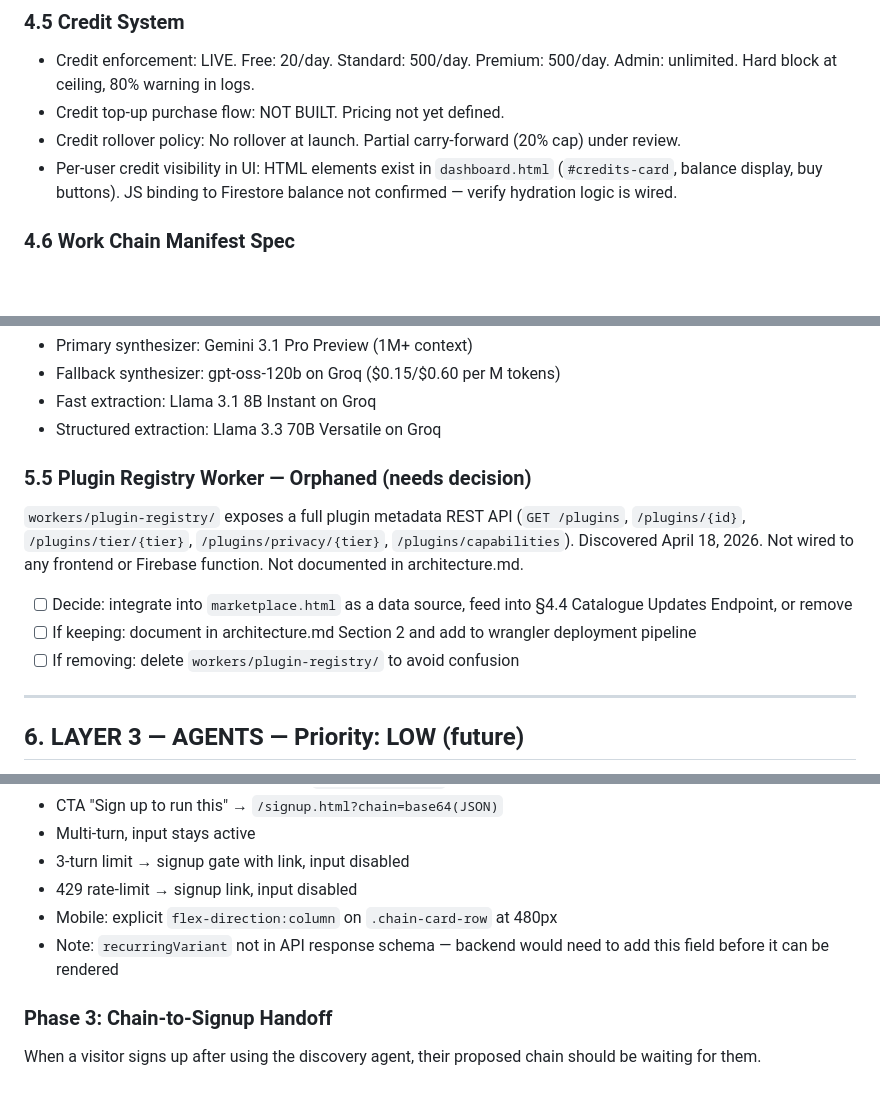
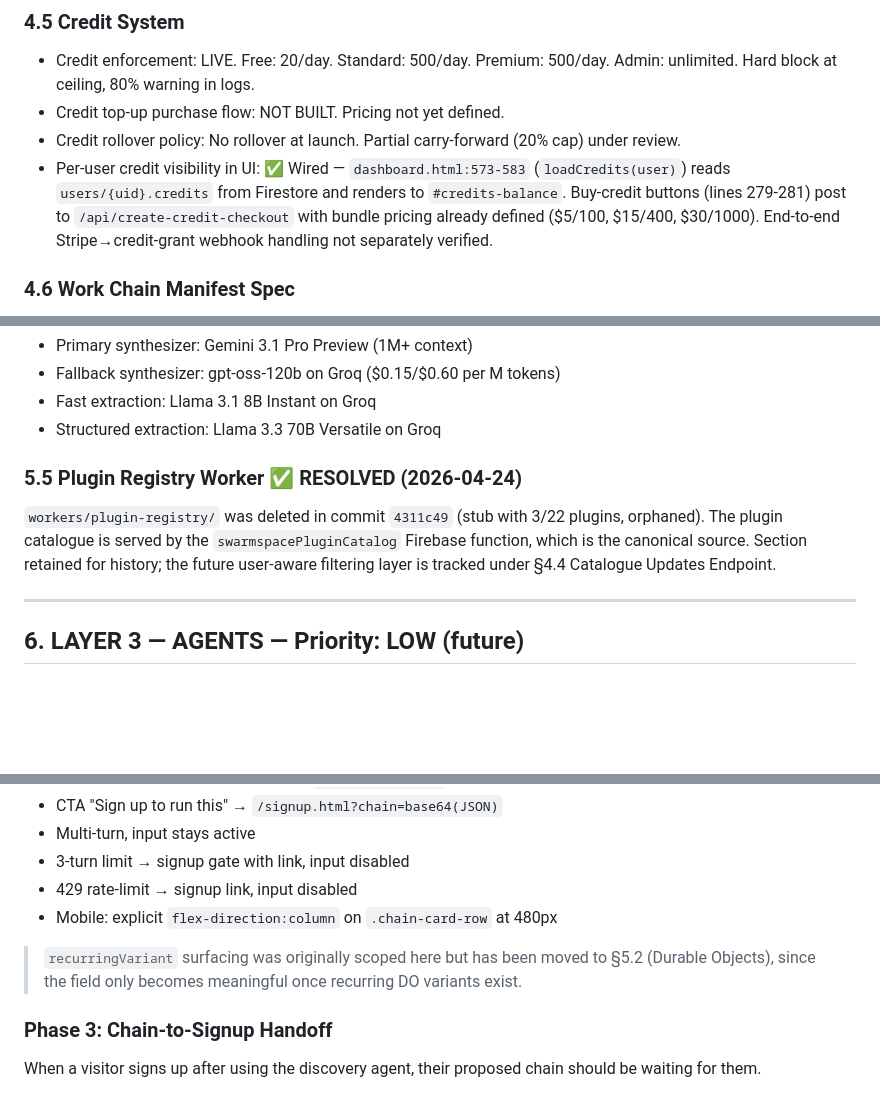
Before and after one commit to marcyap29/swarmspace, a Markdown page: backlog.md, 3 parts joined by grey strips. GitHub-like rendering; blank space fills up the shorter version.

```diff
--- a/backlog.md
+++ b/backlog.md
@@ -131,7 +131,7 @@ Not built. `/catalogue/updates` on swarmspaceRouter. Builds on live `swarmspaceP
 - Credit enforcement: LIVE. Free: 20/day. Standard: 500/day. Premium: 500/day. Admin: unlimited. Hard block at ceiling, 80% warning in logs.
 - Credit top-up purchase flow: NOT BUILT. Pricing not yet defined.
 - Credit rollover policy: No rollover at launch. Partial carry-forward (20% cap) under review.
-- Per-user credit visibility in UI: HTML elements exist in `dashboard.html` (`#credits-card`, balance display, buy buttons). JS binding to Firestore balance not confirmed — verify hydration logic is wired.
+- Per-user credit visibility in UI: ✅ Wired — `dashboard.html:573-583` (`loadCredits(user)`) reads `users/{uid}.credits` from Firestore and renders to `#credits-balance`. Buy-credit buttons (lines 279-281) post to `/api/create-credit-checkout` with bundle pricing already defined ($5/100, $15/400, $30/1000). End-to-end Stripe→credit-grant webhook handling not separately verified.
 
 ### 4.6 Work Chain Manifest Spec
 
@@ -261,13 +262,9 @@ Current stack (unchanged until benchmarking):
 - Fast extraction: Llama 3.1 8B Instant on Groq
 - Structured extraction: Llama 3.3 70B Versatile on Groq
 
-### 5.5 Plugin Registry Worker — Orphaned (needs decision)
-
-`workers/plugin-registry/` exposes a full plugin metadata REST API (`GET /plugins`, `/plugins/{id}`, `/plugins/tier/{tier}`, `/plugins/privacy/{tier}`, `/plugins/capabilities`). Discovered April 18, 2026. Not wired to any frontend or Firebase function. Not documented in architecture.md.
-
-- [ ] Decide: integrate into `marketplace.html` as a data source, feed into §4.4 Catalogue Updates Endpoint, or remove
-- [ ] If keeping: document in architecture.md Section 2 and add to wrangler deployment pipeline
-- [ ] If removing: delete `workers/plugin-registry/` to avoid confusion
+### 5.5 Plugin Registry Worker ✅ RESOLVED (2026-04-24)
+
+`workers/plugin-registry/` was deleted in commit `4311c49` (stub with 3/22 plugins, orphaned). The plugin catalogue is served by the `swarmspacePluginCatalog` Firebase function, which is the canonical source. Section retained for history; the future user-aware filtering layer is tracked under §4.4 Catalogue Updates Endpoint.
 
 ---
 
@@ -831,7 +828,8 @@ All JS wiring complete. Full feature set shipped:
 - 3-turn limit → signup gate with link, input disabled
 - 429 rate-limit → signup link, input disabled
 - Mobile: explicit `flex-direction:column` on `.chain-card-row` at 480px
-- Note: `recurringVariant` not in API response schema — backend would need to add this field before it can be rendered
+
+> `recurringVariant` surfacing was originally scoped here but has been moved to §5.2 (Durable Objects), since the field only becomes meaningful once recurring DO variants exist.
 
 ### Phase 3: Chain-to-Signup Handoff
 
```
Also changed, not shown: other parts of backlog.md (+4 -3 lines), Docs/CONFIGURATION_MANAGEMENT.md (+9 -0 lines), Docs/context.md (+1 -1 lines).
